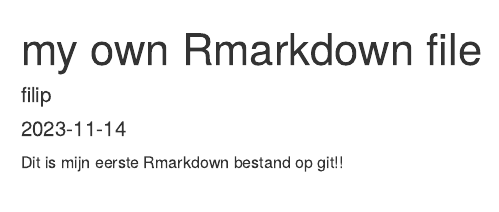
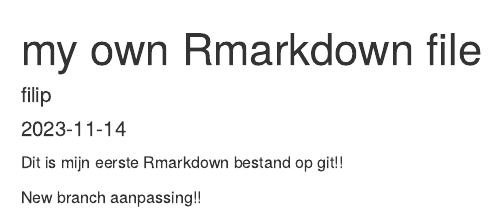
Before and after one commit to FilipNoijons/test2, an R Markdown document (firstrmarkdown.Rmd): the page in a window 1100 px wide, from its top. Rendered offline with R 4.5, knitr and Pandoc, with nearby package versions.

Commit message:
Nieuwe branch aanpasssing

```diff
--- a/firstrmarkdown.Rmd
+++ b/firstrmarkdown.Rmd
@@ -6,3 +6,5 @@
 ---
 
 Dit is mijn eerste Rmarkdown bestand op git!!
+
+New branch aanpassing!!
```
